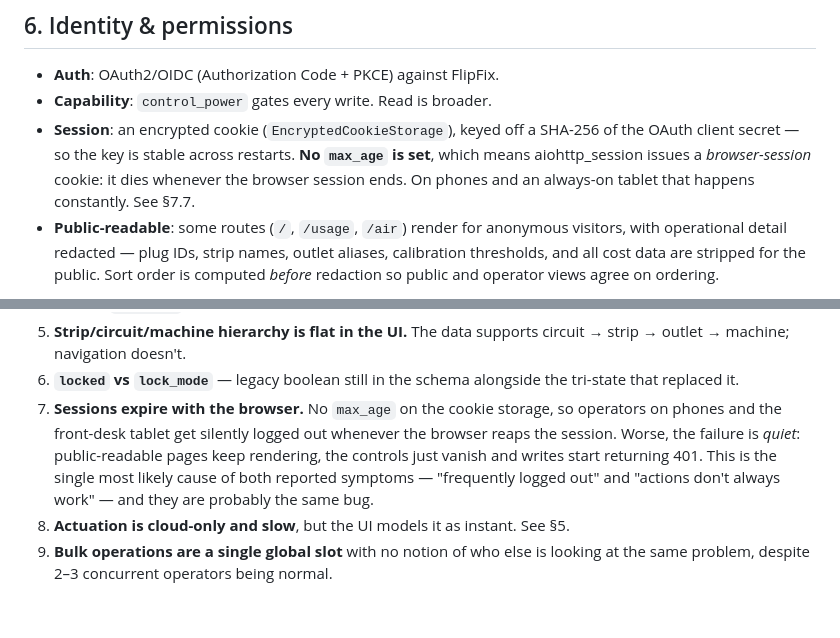
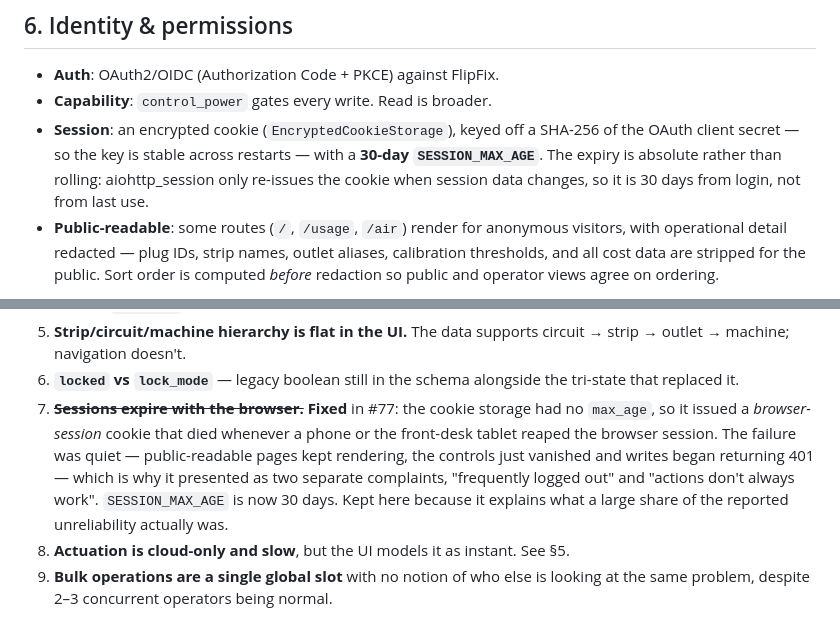
Before and after one commit to The-Flip/juice, a Markdown page: domain_model.md, 2 parts joined by grey strips. Rendered like a GitHub page.

```diff
--- a/domain_model.md
+++ b/domain_model.md
@@ -315,10 +315,10 @@ and operation-progress events. Any new interface should build on this rather tha
 - **Auth**: OAuth2/OIDC (Authorization Code + PKCE) against FlipFix.
 - **Capability**: `control_power` gates every write. Read is broader.
 - **Session**: an encrypted cookie (`EncryptedCookieStorage`), keyed off a SHA-256 of the
-  OAuth client secret — so the key is stable across restarts. **No `max_age` is set**,
-  which means aiohttp_session issues a *browser-session* cookie: it dies whenever the
-  browser session ends. On phones and an always-on tablet that happens constantly. See
-  §7.7.
+  OAuth client secret — so the key is stable across restarts — with a **30-day
+  `SESSION_MAX_AGE`**. The expiry is absolute rather than rolling: aiohttp_session only
+  re-issues the cookie when session data changes, so it is 30 days from login, not from
+  last use.
 - **Public-readable**: some routes (`/`, `/usage`, `/air`) render for anonymous visitors,
   with operational detail redacted — plug IDs, strip names, outlet aliases, calibration
   thresholds, and all cost data are stripped for the public. Sort order is computed
@@ -346,12 +346,13 @@ Three effective audiences, then: **anonymous public**, **authenticated viewer**,
    circuit → strip → outlet → machine; navigation doesn't.
 6. **`locked` vs `lock_mode`** — legacy boolean still in the schema alongside the
    tri-state that replaced it.
-7. **Sessions expire with the browser.** No `max_age` on the cookie storage, so operators
-   on phones and the front-desk tablet get silently logged out whenever the browser reaps
-   the session. Worse, the failure is *quiet*: public-readable pages keep rendering, the
-   controls just vanish and writes start returning 401. This is the single most likely
-   cause of both reported symptoms — "frequently logged out" and "actions don't always
-   work" — and they are probably the same bug.
+7. ~~**Sessions expire with the browser.**~~ **Fixed** in #77: the cookie storage had no
+   `max_age`, so it issued a *browser-session* cookie that died whenever a phone or the
+   front-desk tablet reaped the browser session. The failure was quiet — public-readable
+   pages kept rendering, the controls just vanished and writes began returning 401 — which
+   is why it presented as two separate complaints, "frequently logged out" and "actions
+   don't always work". `SESSION_MAX_AGE` is now 30 days. Kept here because it explains
+   what a large share of the reported unreliability actually was.
 8. **Actuation is cloud-only and slow**, but the UI models it as instant. See §5.
 9. **Bulk operations are a single global slot** with no notion of who else is looking at
    the same problem, despite 2–3 concurrent operators being normal.
```
Also changed, not shown: user_needs.md (+8 -7 lines).
